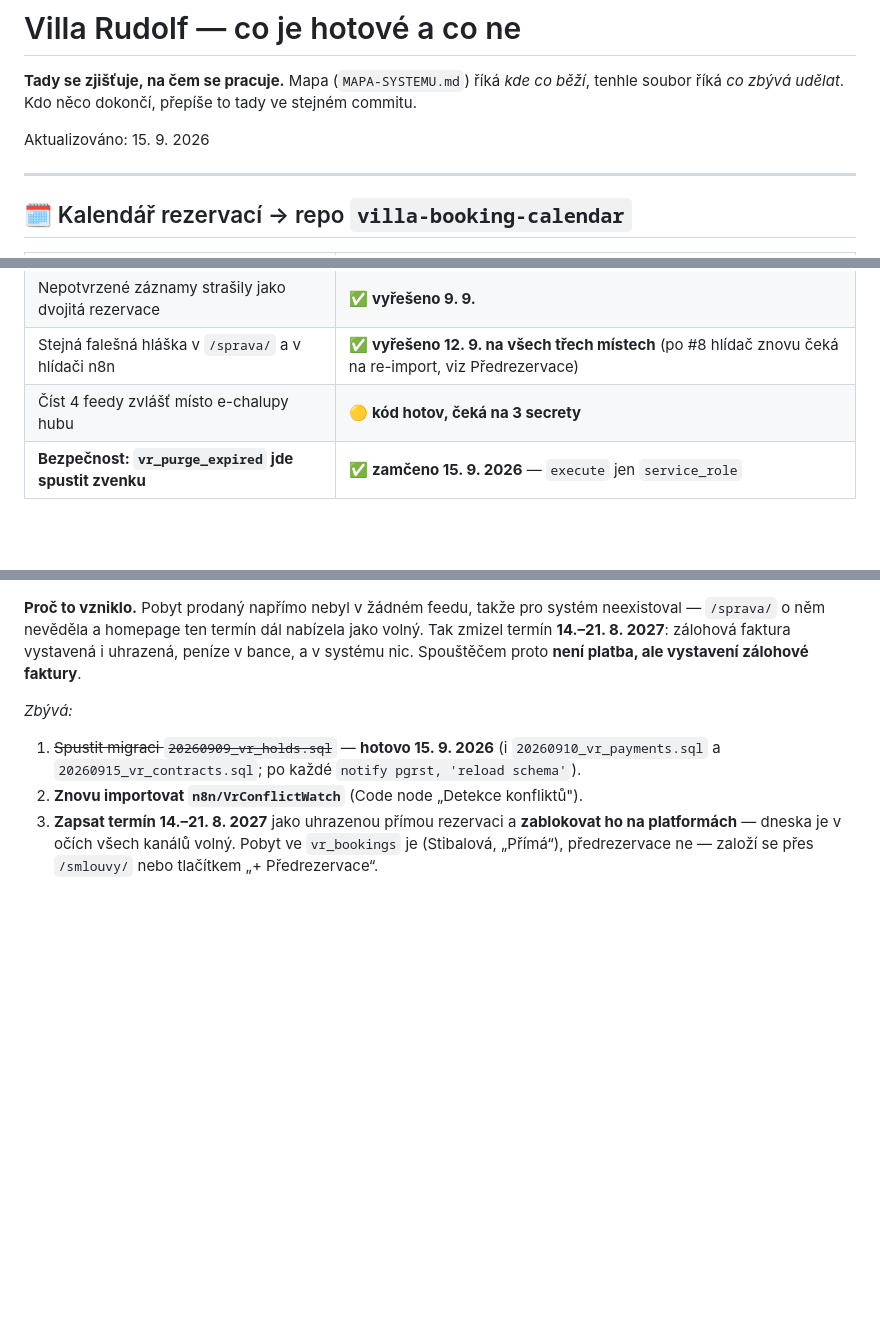
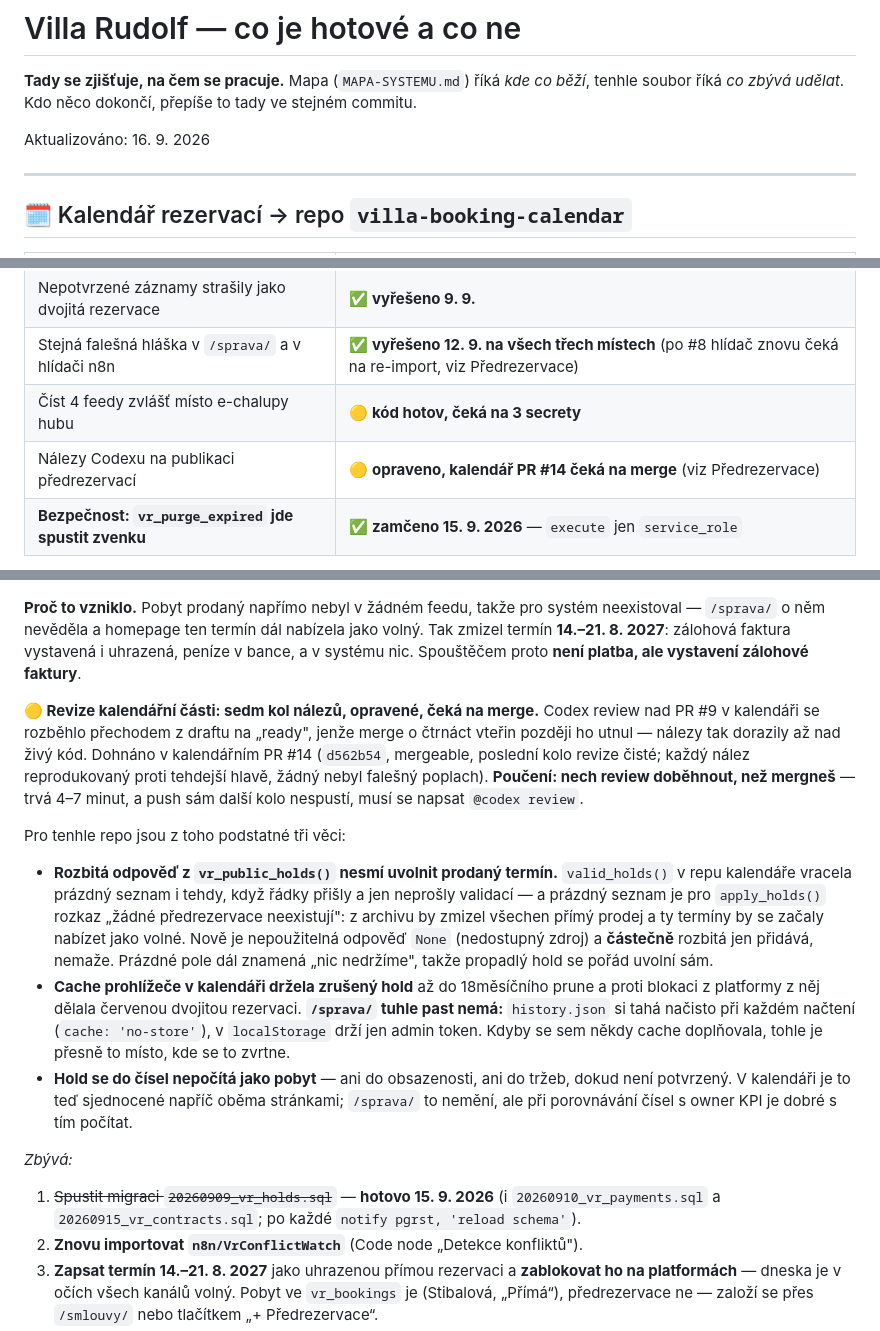
Before and after one commit to pavelkubiznak/villa-rudolf-site, a Markdown page: STAV.md, 3 parts joined by grey strips. Drawn GitHub-style; blank space fills up the shorter version.

Commit message:
STAV: revize kalendářní části předrezervací (7 kol), co z toho platí pro tenhle repo (#19)
Codex review nad PR #9 v kalendáři utnul merge o čtrnáct vteřin později, takže
nálezy dorazily až nad živý kód. Opravené v kalendářním PR #14 (d562b54, sedm
kol, poslední čisté). Do STAV.md se zapisuje, protože dvě z těch věcí se týkají
dat, která dodává tenhle repo:

- rozbitá odpověď z vr_public_holds() dřív znamenala „žádné předrezervace
  neexistují" a uvolnila by prodané termíny; nově je nepoužitelná odpověď
  nedostupný zdroj a částečně rozbitá jen přidává, nemaže;
- cache prohlížeče v kalendáři držela zrušený hold — /sprava/ tuhle past nemá,
  history.json si tahá načisto (cache: 'no-store'), v localStorage je jen token.
  Ověřeno v sprava.js:482.

Plus poučení k procesu: nechat review doběhnout před mergem, push sám další kolo
nespouští.


Claude-Session: https://claude.ai/code/session_015Qdo6Njhhym5Zzjdtfmpyb

Co-authored-by: Claude Opus 5 <noreply@anthropic.com>

```diff
--- a/STAV.md
+++ b/STAV.md
@@ -3,7 +3,7 @@
 **Tady se zjišťuje, na čem se pracuje.** Mapa (`MAPA-SYSTEMU.md`) říká *kde co běží*,
 tenhle soubor říká *co zbývá udělat*. Kdo něco dokončí, přepíše to tady ve stejném commitu.
 
-Aktualizováno: 15. 9. 2026
+Aktualizováno: 16. 9. 2026
 
 ---
 
@@ -19,6 +19,7 @@ Aktualizováno: 15. 9. 2026
 | Nepotvrzené záznamy strašily jako dvojitá rezervace | ✅ **vyřešeno 9. 9.** |
 | Stejná falešná hláška v `/sprava/` a v hlídači n8n | ✅ **vyřešeno 12. 9. na všech třech místech** (po #8 hlídač znovu čeká na re-import, viz Předrezervace) |
 | Číst 4 feedy zvlášť místo e-chalupy hubu | 🟡 **kód hotov, čeká na 3 secrety** |
+| Nálezy Codexu na publikaci předrezervací | 🟡 **opraveno, kalendář PR #14 čeká na merge** (viz Předrezervace) |
 | **Bezpečnost: `vr_purge_expired` jde spustit zvenku** | ✅ **zamčeno 15. 9. 2026** — `execute` jen `service_role` |
 
 **✅ Šrafování — hotovo a nasazeno 13. 8.** Šrafuje se **jen skutečná dvojitá rezervace**
@@ -131,6 +133,29 @@ kalendáře taky 18měsíční prune `history.json`.
 `/sprava/` o něm nevěděla a homepage ten termín dál nabízela jako volný. Tak zmizel termín
 **14.–21. 8. 2027**: zálohová faktura vystavená i uhrazená, peníze v bance, a v systému nic.
 Spouštěčem proto **není platba, ale vystavení zálohové faktury**.
+
+**🟡 Revize kalendářní části: sedm kol nálezů, opravené, čeká na merge.** Codex review nad PR #9
+v kalendáři se rozběhlo přechodem z draftu na „ready", jenže merge o čtrnáct vteřin později ho
+utnul — nálezy tak dorazily až nad živý kód. Dohnáno v kalendářním PR #14 (`d562b54`, mergeable,
+poslední kolo revize čisté; každý nález reprodukovaný proti tehdejší hlavě, žádný nebyl falešný
+poplach). **Poučení: nech review doběhnout, než mergneš** — trvá 4–7 minut, a push sám další kolo
+nespustí, musí se napsat `@codex review`.
+
+Pro tenhle repo jsou z toho podstatné tři věci:
+
+- **Rozbitá odpověď z `vr_public_holds()` nesmí uvolnit prodaný termín.** `valid_holds()` v repu
+  kalendáře vracela prázdný seznam i tehdy, když řádky přišly a jen neprošly validací — a prázdný
+  seznam je pro `apply_holds()` rozkaz „žádné předrezervace neexistují": z archivu by zmizel
+  všechen přímý prodej a ty termíny by se začaly nabízet jako volné. Nově je nepoužitelná odpověď
+  `None` (nedostupný zdroj) a **částečně** rozbitá jen přidává, nemaže. Prázdné pole dál znamená
+  „nic nedržíme", takže propadlý hold se pořád uvolní sám.
+- **Cache prohlížeče v kalendáři držela zrušený hold** až do 18měsíčního prune a proti blokaci
+  z platformy z něj dělala červenou dvojitou rezervaci. **`/sprava/` tuhle past nemá:**
+  `history.json` si tahá načisto při každém načtení (`cache: 'no-store'`), v `localStorage` drží
+  jen admin token. Kdyby se sem někdy cache doplňovala, tohle je přesně to místo, kde se to zvrtne.
+- **Hold se do čísel nepočítá jako pobyt** — ani do obsazenosti, ani do tržeb, dokud není
+  potvrzený. V kalendáři je to teď sjednocené napříč oběma stránkami; `/sprava/` to nemění, ale
+  při porovnávání čísel s owner KPI je dobré s tím počítat.
 
 *Zbývá:*
 1. ~~Spustit migraci `20260909_vr_holds.sql`~~ — **hotovo 15. 9. 2026** (i `20260910_vr_payments.sql`
```
Also changed, not shown: other parts of STAV.md (+1 -0 lines).
